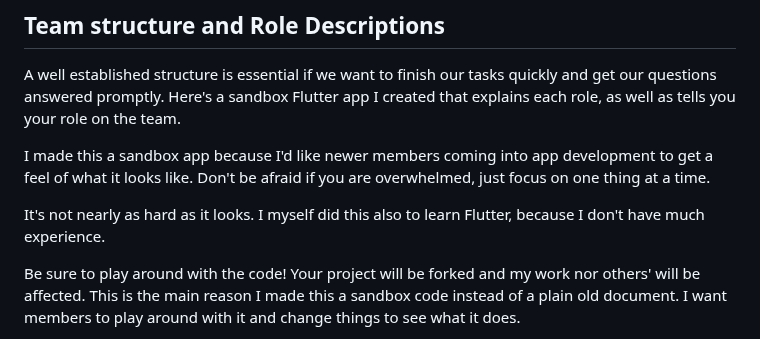
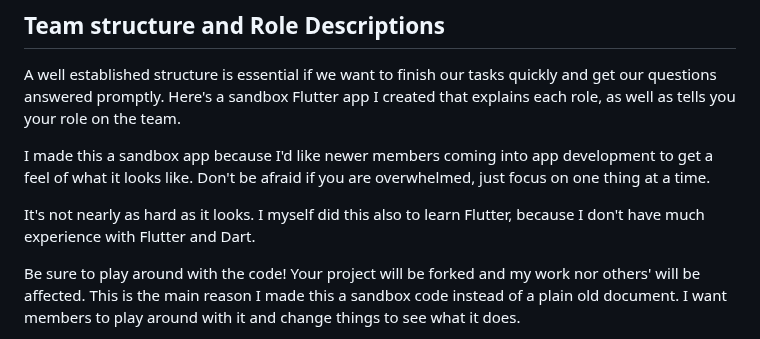
Before and after one commit to acm-uic/student-task-manager-sig-mobile-dev, a Markdown page: README.md, the part around the change. GitHub-like rendering.

```diff
--- a/README.md
+++ b/README.md
@@ -236,7 +236,7 @@ A well established structure is essential if we want to finish our tasks quickly
 
 I made this a sandbox app because I'd like newer members coming into app development to get a feel of what it looks like. Don't be afraid if you are overwhelmed, just focus on one thing at a time.
 
-It's not nearly as hard as it looks. I myself did this also to learn Flutter, because I don't have much experience.
+It's not nearly as hard as it looks. I myself did this also to learn Flutter, because I don't have much experience with Flutter and Dart.
 
 Be sure to play around with the code! Your project will be forked and my work nor others' will be affected. This is the main reason I made this a sandbox code instead of a plain old document. I want members to play around with it and change things to see what it does.
 
```
